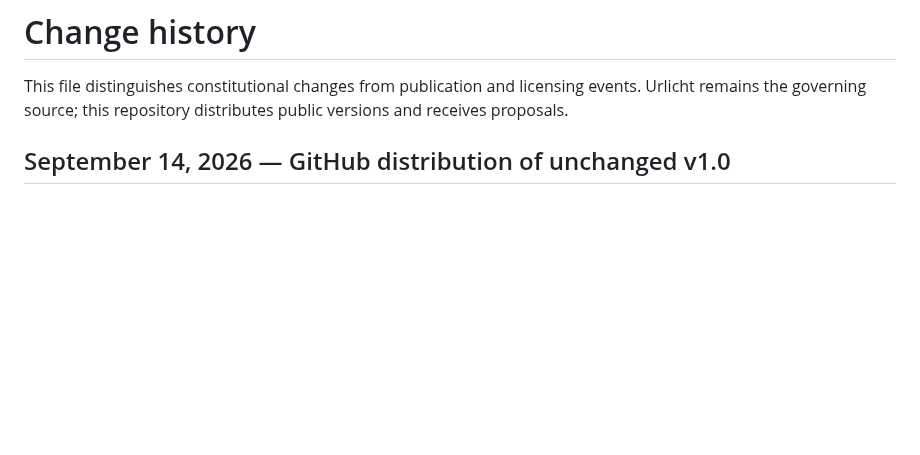
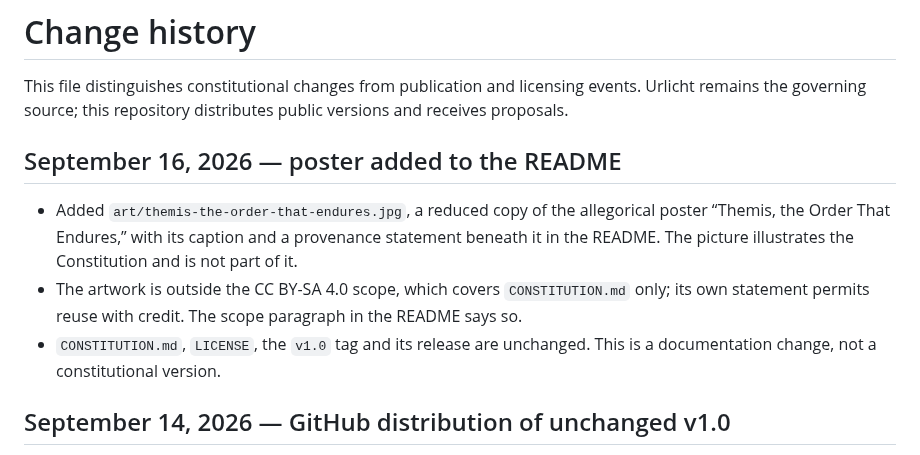
Before and after one commit to pyaeger/frontier-constitution, a Markdown page: CHANGELOG.md, the part around the change. Drawn GitHub-style; blank space fills up the shorter version.

```diff
--- a/CHANGELOG.md
+++ b/CHANGELOG.md
@@ -1,6 +1,12 @@
 # Change history
 
 This file distinguishes constitutional changes from publication and licensing events. Urlicht remains the governing source; this repository distributes public versions and receives proposals.
+
+## September 16, 2026 — poster added to the README
+
+- Added `art/themis-the-order-that-endures.jpg`, a reduced copy of the allegorical poster “Themis, the Order That Endures,” with its caption and a provenance statement beneath it in the README. The picture illustrates the Constitution and is not part of it.
+- The artwork is outside the CC BY-SA 4.0 scope, which covers `CONSTITUTION.md` only; its own statement permits reuse with credit. The scope paragraph in the README says so.
+- `CONSTITUTION.md`, `LICENSE`, the `v1.0` tag and its release are unchanged. This is a documentation change, not a constitutional version.
 
 ## September 14, 2026 — GitHub distribution of unchanged v1.0
 
```
Also changed, not shown: README.md (+5 -1 lines), art/themis-the-order-that-endures.jpg (added), 1 other file.
